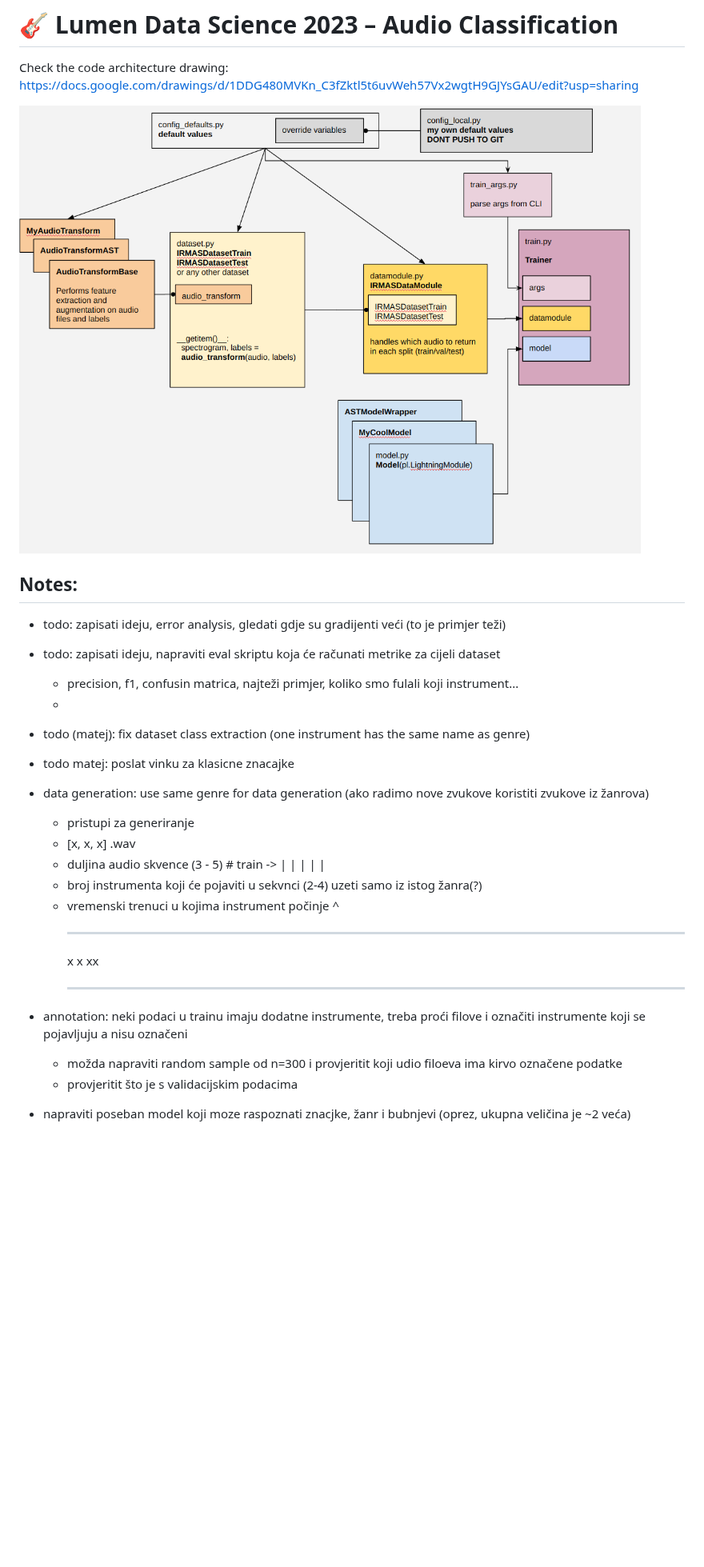
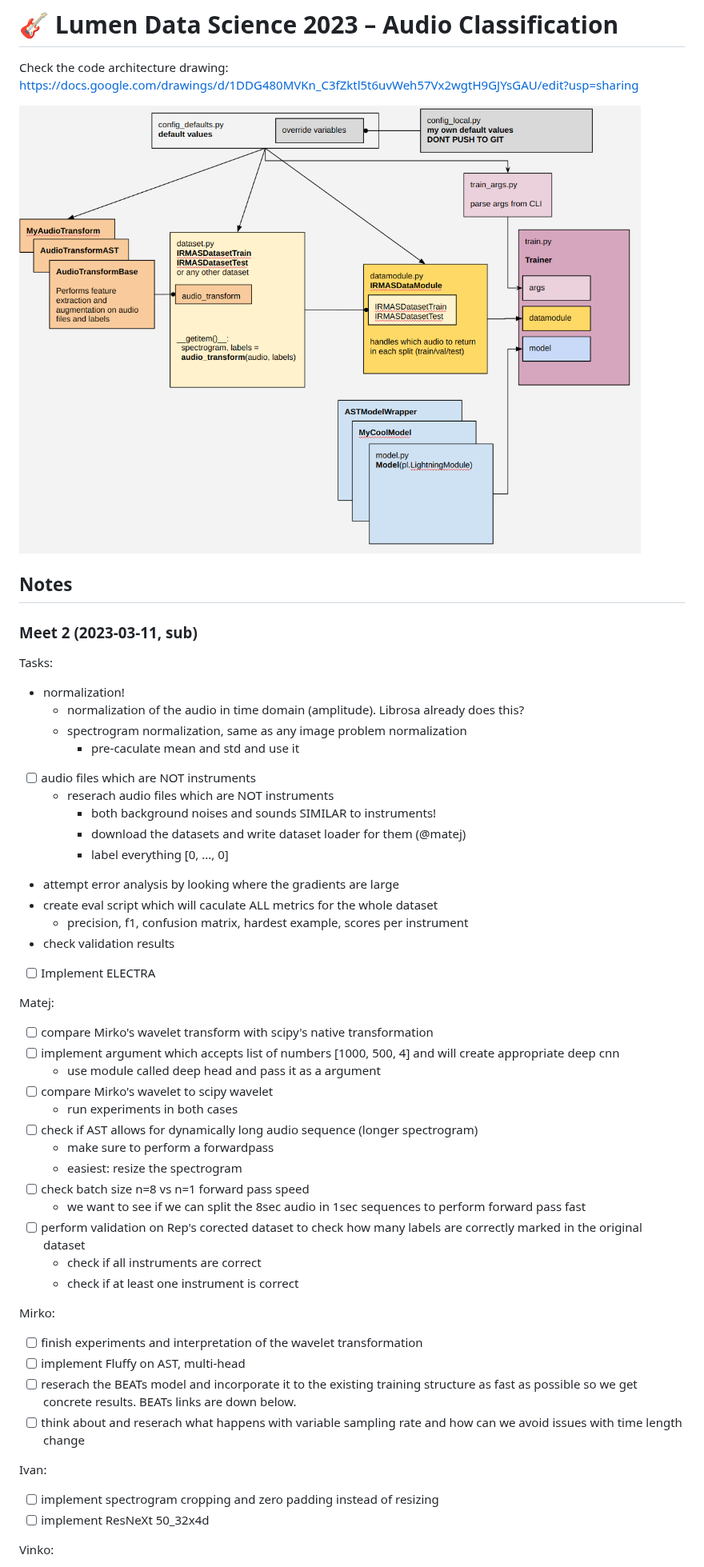
Before and after one commit to ciglenecki/lumen-audio, a Markdown page: README.md, the part around one of its changes. Shown at 80% size. Drawn GitHub-style; blank space fills up the shorter version.

Commit message:
add notes meeting

```diff
--- a/README.md
+++ b/README.md
@@ -2,36 +2,56 @@
 
 Check the code architecture drawing: https://docs.google.com/drawings/d/1DDG480MVKn_C3fZktl5t6uvWeh57Vx2wgtH9GJYsGAU/edit?usp=sharing
 
-![](img/code_arh.png)
+![ ](img/code_arh.png)
 
-## Notes:
+## Notes
 
-- todo: zapisati ideju, error analysis, gledati gdje su gradijenti veći (to je primjer teži)
+### Meet 2 (2023-03-11, sub)
 
-- todo: zapisati ideju, napraviti eval skriptu koja će računati metrike za cijeli dataset
+Tasks:
 
-  - precision, f1, confusin matrica, najteži primjer, koliko smo fulali koji instrument...
-  -
+- normalization!
+  - normalization of the audio in time domain (amplitude). Librosa already does this?
+  - spectrogram normalization, same as any image problem normalization
+    - pre-caculate mean and std and use it
+- [ ] audio files which are NOT instruments
+  - reserach audio files which are NOT instruments
+    - both background noises and sounds SIMILAR to instruments!
+    - download the datasets and write dataset loader for them (@matej)
+    - label everything \[0, ..., 0\]
+- attempt error analysis by looking where the gradients are large
+- create eval script which will caculate ALL metrics for the whole dataset
+  - precision, f1, confusion matrix, hardest example, scores per instrument
+- check validation results
+- [ ] Implement ELECTRA
 
-- todo (matej): fix dataset class extraction (one instrument has the same name as genre)
+Matej:
 
-- todo matej: poslat vinku za klasicne znacajke
+- [ ] compare Mirko's wavelet transform with scipy's native transformation
+- [ ] implement argument which accepts list of numbers \[1000, 500, 4\] and will create appropriate deep cnn
+  - use module called deep head and pass it as a argument
+- [ ] compare Mirko's wavelet to scipy wavelet
+  - run experiments in both cases
+- [ ] check if AST allows for dynamically long audio sequence (longer spectrogram)
+  - make sure to perform a forwardpass
+  - easiest: resize the spectrogram
+- [ ] check batch size n=8 vs n=1 forward pass speed
+  - we want to see if we can split the 8sec audio in 1sec sequences to perform forward pass fast
+- [ ] perform validation on Rep's corected dataset to check how many labels are correctly marked in the original dataset
+  - check if all instruments are correct
+  - check if at least one instrument is correct
 
-- data generation: use same genre for data generation (ako radimo nove zvukove koristiti zvukove iz žanrova)
+Mirko:
 
-  - pristupi za generiranje
-  - \[x, x, x\] .wav
-  - duljina audio skvence (3 - 5) # train -> | | | | |
-  - broj instrumenta koji će pojaviti u sekvnci (2-4) uzeti samo iz istog žanra(?)
-  - vremenski trenuci u kojima instrument počinje ^
-    ______________________________________________________________________
-    x  x      xx
-    ______________________________________________________________________
+- [ ] finish experiments and interpretation of the wavelet transformation
+- [ ] implement Fluffy on AST, multi-head
+- [ ] reserach the BEATs model and incorporate it to the existing training structure as fast as possible so we get concrete results. BEATs links are down below.
+- [ ] think about and reserach what happens with variable sampling rate and how can we avoid issues with time length change
 
-- annotation: neki podaci u trainu imaju dodatne instrumente, treba proći filove i označiti instrumente koji se pojavljuju a nisu označeni
+Ivan:
 
-  - možda napraviti random sample od n=300 i provjeritit koji udio filoeva ima kirvo označene podatke
-  - provjeritit što je s validacijskim podacima
+- [ ] implement spectrogram cropping and zero padding instead of resizing
+- [ ] implement ResNeXt 50_32x4d
 
-- napraviti poseban model koji moze raspoznati znacjke, žanr i bubnjevi (oprez, ukupna veličina je ~2 veća)
+Vinko:
 
```
Also changed, not shown: other parts of README.md (+25 -26 lines).
